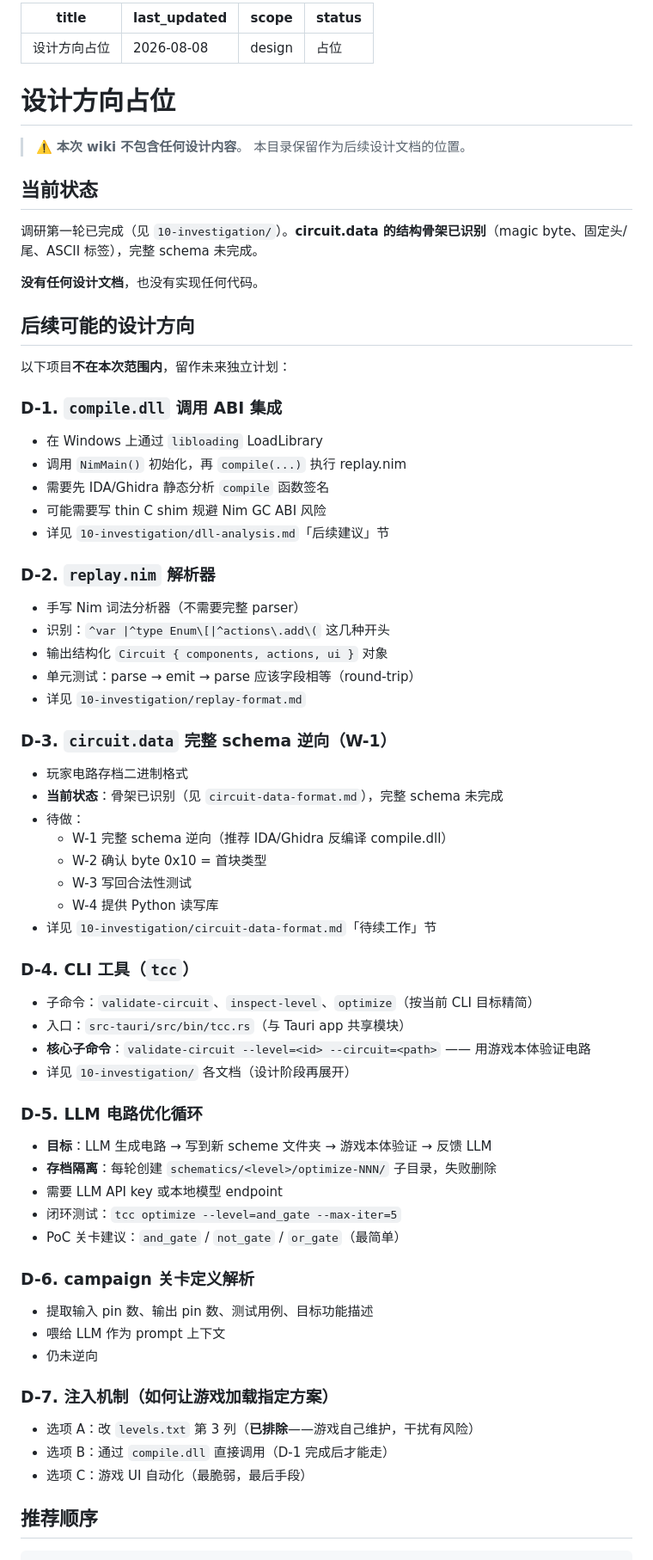
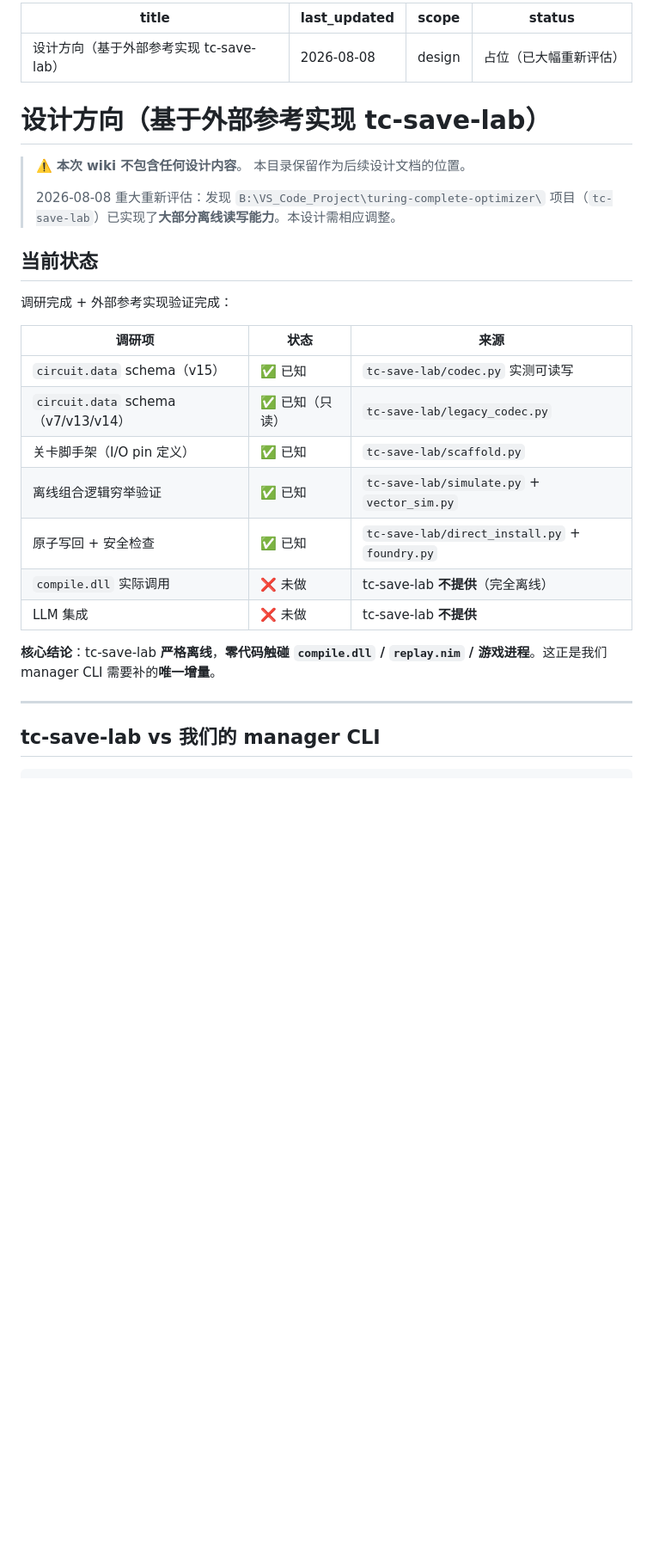
Before and after one commit to jialanhu0915/turing-complete-manager, a Markdown page: docs/20-design/index.md, the part around one of its changes. Shown at 86% size. Rendered like a GitHub page; blank space fills up the shorter version.

````diff
--- a/docs/20-design/index.md
+++ b/docs/20-design/index.md
@@ -1,72 +1,35 @@
 ---
-title: 设计方向占位
+title: 设计方向（基于外部参考实现 tc-save-lab）
 last_updated: 2026-08-08
 scope: design
-status: 占位
+status: 占位（已大幅重新评估）
 ---
 
-# 设计方向占位
+# 设计方向（基于外部参考实现 tc-save-lab）
 
 > ⚠️ **本次 wiki 不包含任何设计内容**。
 > 本目录保留作为后续设计文档的位置。
+>
+> 2026-08-08 重大重新评估：发现 `B:\VS_Code_Project\turing-complete-optimizer\` 项目（`tc-save-lab`）已实现了**大部分离线读写能力**。本设计需相应调整。
 
 ## 当前状态
 
-调研第一轮已完成（见 `10-investigation/`）。**circuit.data 的结构骨架已识别**（magic byte、固定头/尾、ASCII 标签），完整 schema 未完成。
+调研完成 + 外部参考实现验证完成：
 
-**没有任何设计文档**，也没有实现任何代码。
+| 调研项 | 状态 | 来源 |
+|---|---|---|
+| `circuit.data` schema（v15） | ✅ 已知 | `tc-save-lab/codec.py` 实测可读写 |
+| `circuit.data` schema（v7/v13/v14） | ✅ 已知（只读） | `tc-save-lab/legacy_codec.py` |
+| 关卡脚手架（I/O pin 定义） | ✅ 已知 | `tc-save-lab/scaffold.py` |
+| 离线组合逻辑穷举验证 | ✅ 已知 | `tc-save-lab/simulate.py` + `vector_sim.py` |
+| 原子写回 + 安全检查 | ✅ 已知 | `tc-save-lab/direct_install.py` + `foundry.py` |
+| `compile.dll` 实际调用 | ❌ 未做 | tc-save-lab **不提供**（完全离线） |
+| LLM 集成 | ❌ 未做 | tc-save-lab **不提供** |
 
-## 后续可能的设计方向
+**核心结论**：tc-save-lab **严格离线**，**零代码触碰 `compile.dll` / `replay.nim` / 游戏进程**。这正是我们 manager CLI 需要补的**唯一增量**。
 
-以下项目**不在本次范围内**，留作未来独立计划：
+---
 
-### D-1. `compile.dll` 调用 ABI 集成
-- 在 Windows 上通过 `libloading` LoadLibrary
-- 调用 `NimMain()` 初始化，再 `compile(...)` 执行 replay.nim
-- 需要先 IDA/Ghidra 静态分析 `compile` 函数签名
-- 可能需要写 thin C shim 规避 Nim GC ABI 风险
-- 详见 `10-investigation/dll-analysis.md`「后续建议」节
-
-### D-2. `replay.nim` 解析器
-- 手写 Nim 词法分析器（不需要完整 parser）
-- 识别：`^var |^type Enum\[|^actions\.add\(` 这几种开头
-- 输出结构化 `Circuit { components, actions, ui }` 对象
-- 单元测试：parse → emit → parse 应该字段相等（round-trip）
-- 详见 `10-investigation/replay-format.md`
-
-### D-3. `circuit.data` 完整 schema 逆向（W-1）
-- 玩家电路存档二进制格式
-- **当前状态**：骨架已识别（见 `circuit-data-format.md`），完整 schema 未完成
-- 待做：
-  - W-1 完整 schema 逆向（推荐 IDA/Ghidra 反编译 compile.dll）
-  - W-2 确认 byte 0x10 = 首块类型
-  - W-3 写回合法性测试
-  - W-4 提供 Python 读写库
-- 详见 `10-investigation/circuit-data-format.md`「待续工作」节
-
-### D-4. CLI 工具（`tcc`）
-- 子命令：`validate-circuit`、`inspect-level`、`optimize`（按当前 CLI 目标精简）
-- 入口：`src-tauri/src/bin/tcc.rs`（与 Tauri app 共享模块）
-- **核心子命令**：`validate-circuit --level=<id> --circuit=<path>` —— 用游戏本体验证电路
-- 详见 `10-investigation/` 各文档（设计阶段再展开）
-
-### D-5. LLM 电路优化循环
-- **目标**：LLM 生成电路 → 写到新 scheme 文件夹 → 游戏本体验证 → 反馈 LLM
-- **存档隔离**：每轮创建 `schematics/<level>/optimize-NNN/` 子目录，失败删除
-- 需要 LLM API key 或本地模型 endpoint
-- 闭环测试：`tcc optimize --level=and_gate --max-iter=5`
-- PoC 关卡建议：`and_gate` / `not_gate` / `or_gate`（最简单）
-
-### D-6. campaign 关卡定义解析
-- 提取输入 pin 数、输出 pin 数、测试用例、目标功能描述
-- 喂给 LLM 作为 prompt 上下文
-- 仍未逆向
-
-### D-7. 注入机制（如何让游戏加载指定方案）
-- 选项 A：改 `levels.txt` 第 3 列（**已排除**——游戏自己维护，干扰有风险）
-- 选项 B：通过 `compile.dll` 直接调用（D-1 完成后才能走）
-- 选项 C：游戏 UI 自动化（最脆弱，最后手段）
-
-## 推荐顺序
+## tc-save-lab vs 我们的 manager CLI
 
 ```
````
Also changed, not shown: other parts of docs/20-design/index.md (+145 -17 lines), docs/10-investigation/circuit-data-format.md (+169 -165 lines).
